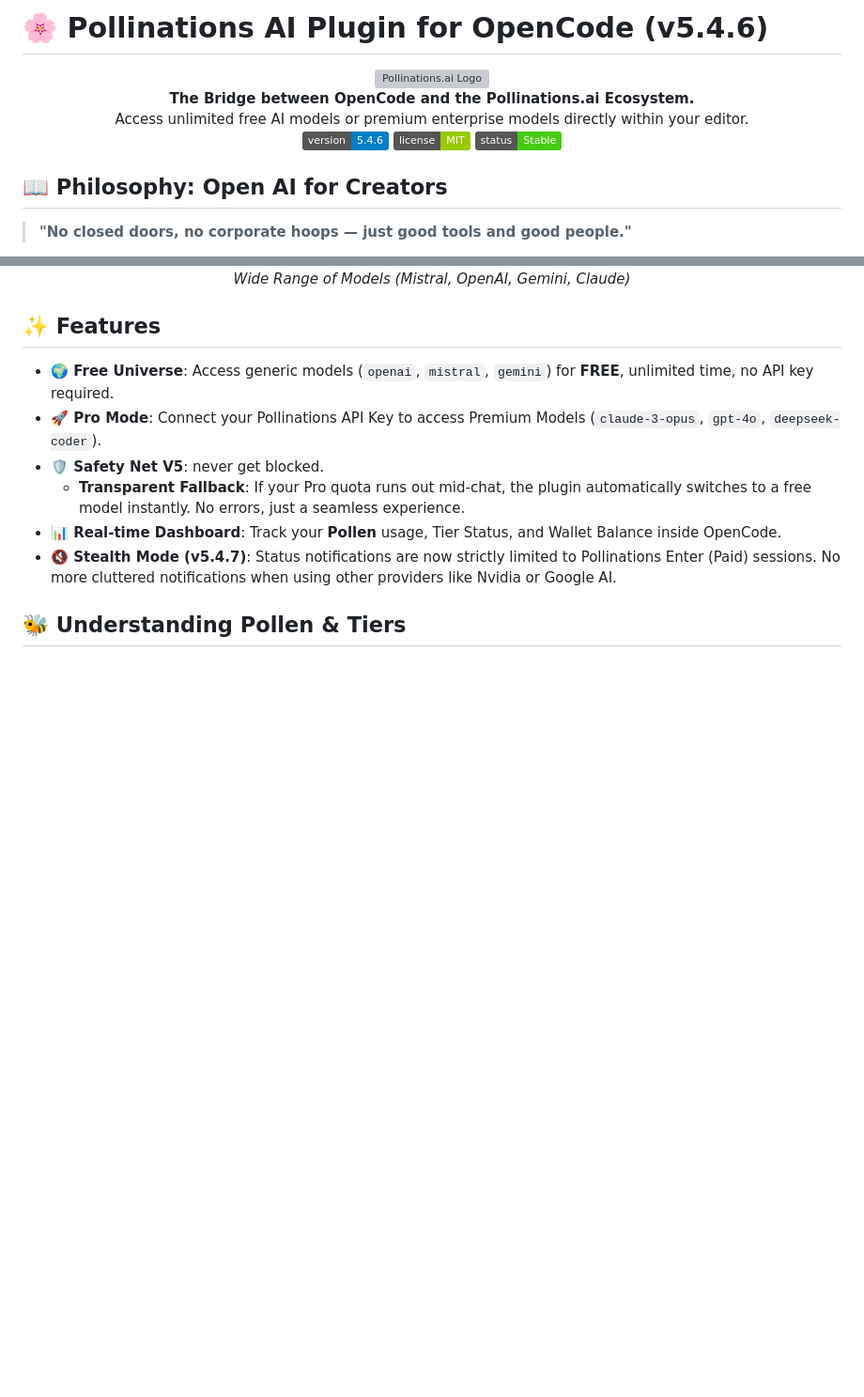
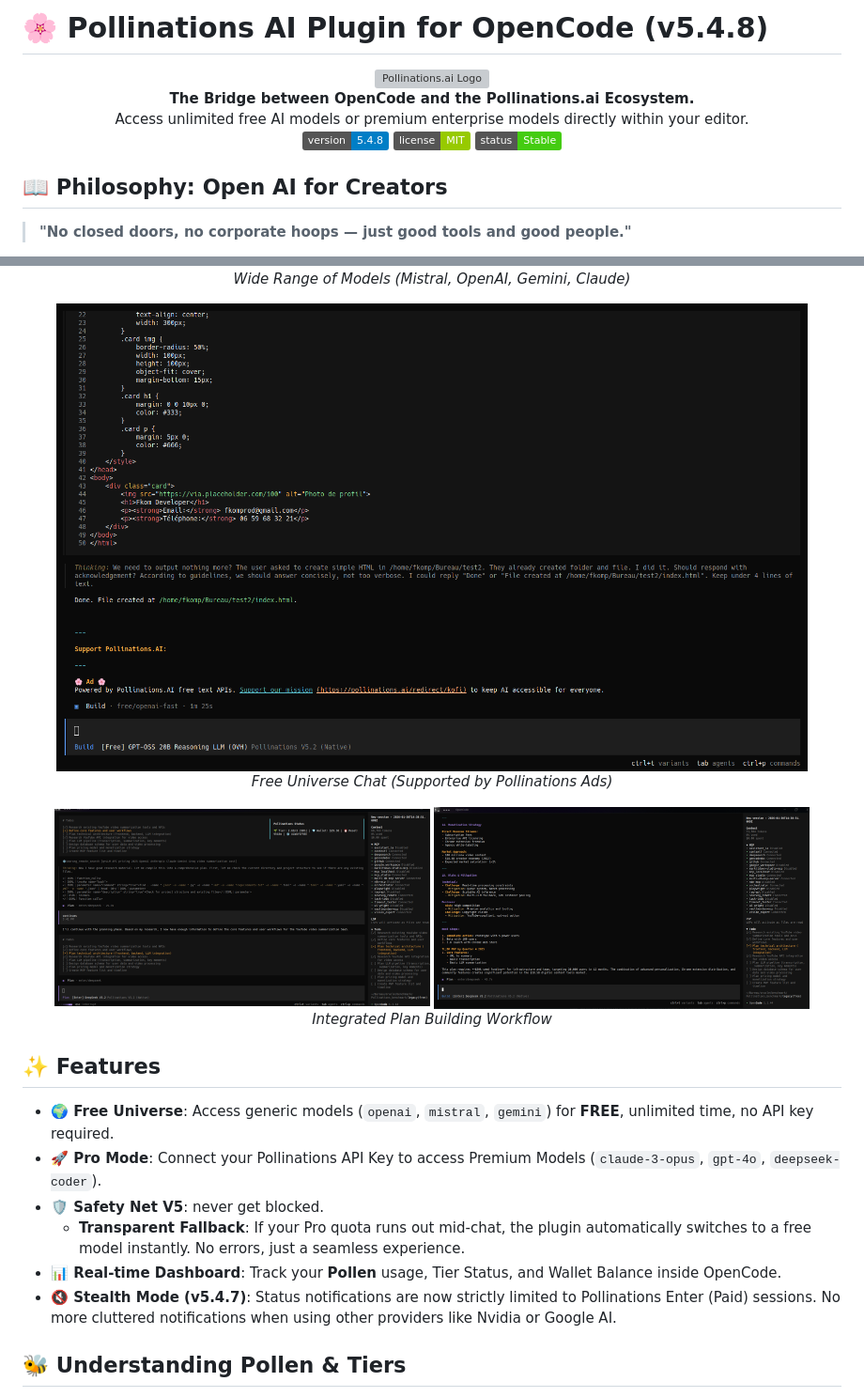
Before and after one commit to fkom13/opencode-pollinations-plugin, a Markdown page: README.md, 2 parts joined by grey strips. Shown at 94% size. Drawn GitHub-style; pictures changed too: docs/images/free_add.png (added), docs/images/plan_1.png (added), docs/images/plan_2.png (added); badges without logos; blank space fills up the shorter version; grey boxes are pictures that could not be loaded.

```diff
--- a/README.md
+++ b/README.md
@@ -1,4 +1,4 @@
-# 🌸 Pollinations AI Plugin for OpenCode (v5.4.6)
+# 🌸 Pollinations AI Plugin for OpenCode (v5.4.8)
 
 <div align="center">
   <img src="https://avatars.githubusercontent.com/u/88394740?s=400&v=4" alt="Pollinations.ai Logo" width="200">
@@ -10,7 +10,7 @@
 
 <div align="center">
 
-![Version](https://img.shields.io/badge/version-5.4.6-blue.svg)
+![Version](https://img.shields.io/badge/version-5.4.8-blue.svg)
 ![License](https://img.shields.io/badge/license-MIT-green.svg)
 ![Status](https://img.shields.io/badge/status-Stable-success.svg)
 
@@ -43,6 +43,19 @@ Pollinations.ai is an open-source platform built by and for the community. We pr
   <img src="https://github.com/fkom13/opencode-pollinations-plugin/raw/main/docs/images/models.png" alt="Models" width="800">
   <br>
   <em>Wide Range of Models (Mistral, OpenAI, Gemini, Claude)</em>
+</p>
+
+<p align="center">
+  <img src="docs/images/free_add.png" alt="Free Chat Example" width="800">
+  <br>
+  <em>Free Universe Chat (Supported by Pollinations Ads)</em>
+</p>
+
+<p align="center">
+  <img src="docs/images/plan_1.png" alt="Plan Build Step 1" width="400">
+  <img src="docs/images/plan_2.png" alt="Plan Build Step 2" width="400">
+  <br>
+  <em>Integrated Plan Building Workflow</em>
 </p>
 
 ## ✨ Features
```
Also changed, not shown: ROADMAP.md (+3 -4 lines), docs/TECHNICAL_MANUAL.md (+6 -10 lines), 6 other files.
